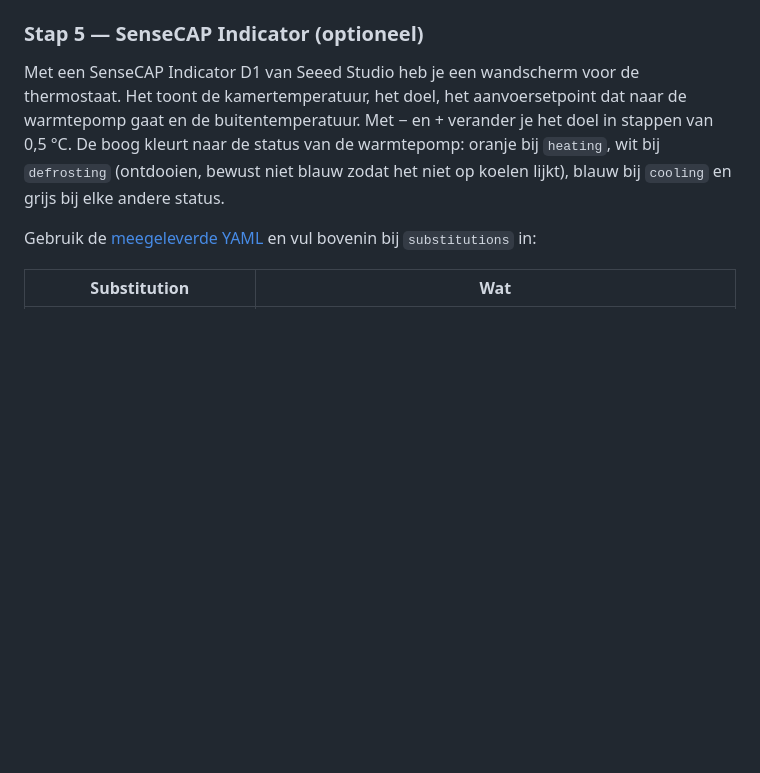
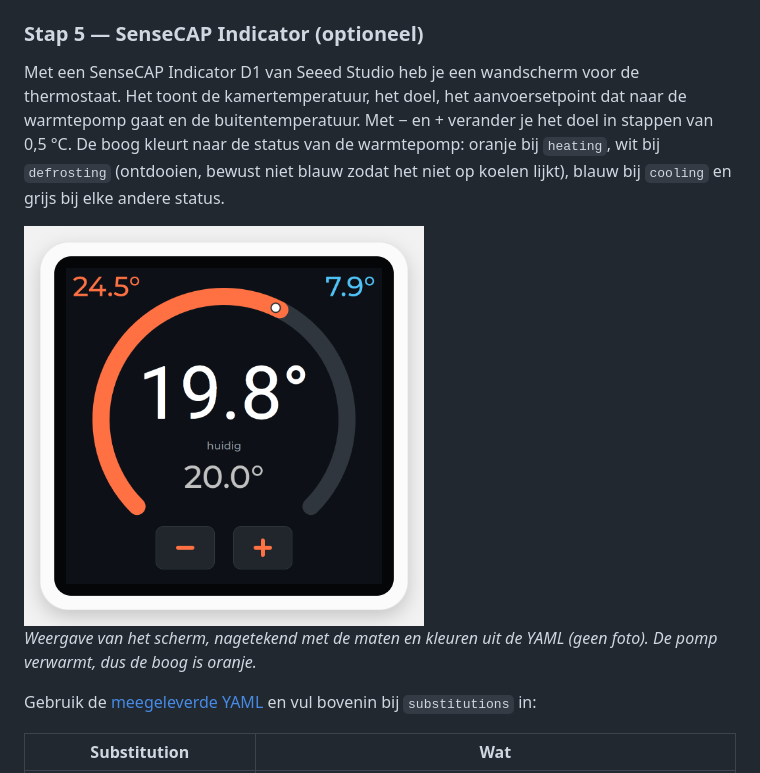
Before and after one commit to FutureCow/ha-setpoint-heating, a Markdown page: README.md, the part around the change. Drawn GitHub-style; pictures changed too: docs/sensecap-indicator.png (added); blank space fills up the shorter version.

Commit message:
docs: weergave van het SenseCAP-scherm in stap 5
Nagetekend in HTML met de maten en kleuren uit de YAML (geen foto);
de bron staat in docs/sensecap-indicator-weergave.html.

Co-Authored-By: Claude Opus 5.5 <noreply@anthropic.com>

```diff
--- a/README.md
+++ b/README.md
@@ -168,6 +168,10 @@ target_temp_entity: climate.weheat_opentherm_verwarmingsdoelwit
 ### Stap 5 — SenseCAP Indicator (optioneel)
 
 Met een SenseCAP Indicator D1 van Seeed Studio heb je een wandscherm voor de thermostaat. Het toont de kamertemperatuur, het doel, het aanvoersetpoint dat naar de warmtepomp gaat en de buitentemperatuur. Met − en + verander je het doel in stappen van 0,5 °C. De boog kleurt naar de status van de warmtepomp: oranje bij `heating`, wit bij `defrosting` (ontdooien, bewust niet blauw zodat het niet op koelen lijkt), blauw bij `cooling` en grijs bij elke andere status.
+
+<img src="docs/sensecap-indicator.png" alt="SenseCAP Indicator als thermostaat: aanvoersetpoint linksboven, buitentemperatuur rechtsboven, kamertemperatuur groot in de boog, doel eronder en knoppen voor min en plus" width="400">
+
+*Weergave van het scherm, nagetekend met de maten en kleuren uit de YAML (geen foto). De pomp verwarmt, dus de boog is oranje.*
 
 Gebruik de [meegeleverde YAML](esphome/sensecap-indicator.yaml) en vul bovenin bij `substitutions` in:
 
```
Also changed, not shown: 1 other file.
